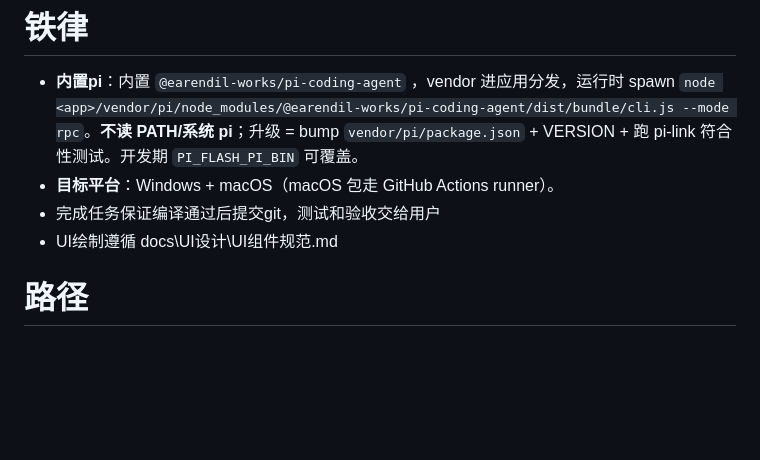
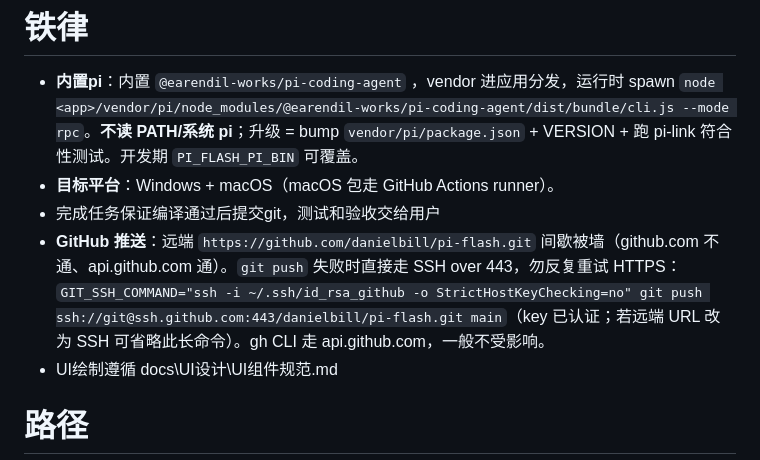
Before and after one commit to danielbill/pi-flash, a Markdown page: AGENTS.md, the part around the change. GitHub-like rendering; blank space fills up the shorter version.

Commit message:
docs(AGENTS): 铁律补 GitHub 推送走 ssh.github.com:443 备用通道（HTTPS 间歇被墙）

```diff
--- a/AGENTS.md
+++ b/AGENTS.md
@@ -10,6 +10,7 @@ Pi-Flash
 - **内置pi**：内置 `@earendil-works/pi-coding-agent` ，vendor 进应用分发，运行时 spawn `node <app>/vendor/pi/node_modules/@earendil-works/pi-coding-agent/dist/bundle/cli.js --mode rpc`。**不读 PATH/系统 pi**；升级 = bump `vendor/pi/package.json` + VERSION + 跑 pi-link 符合性测试。开发期 `PI_FLASH_PI_BIN` 可覆盖。
 - **目标平台**：Windows + macOS（macOS 包走 GitHub Actions runner）。
 - 完成任务保证编译通过后提交git，测试和验收交给用户
+- **GitHub 推送**：远端 `https://github.com/danielbill/pi-flash.git` 间歇被墙（github.com 不通、api.github.com 通）。`git push` 失败时直接走 SSH over 443，勿反复重试 HTTPS：`GIT_SSH_COMMAND="ssh -i ~/.ssh/id_rsa_github -o StrictHostKeyChecking=no" git push ssh://git@ssh.github.com:443/danielbill/pi-flash.git main`（key 已认证；若远端 URL 改为 SSH 可省略此长命令）。gh CLI 走 api.github.com，一般不受影响。
 - UI绘制遵循 docs\UI设计\UI组件规范.md
 
 # 路径
```
